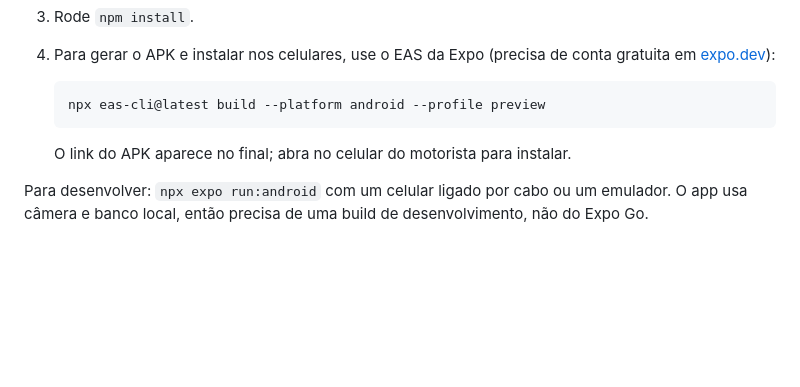
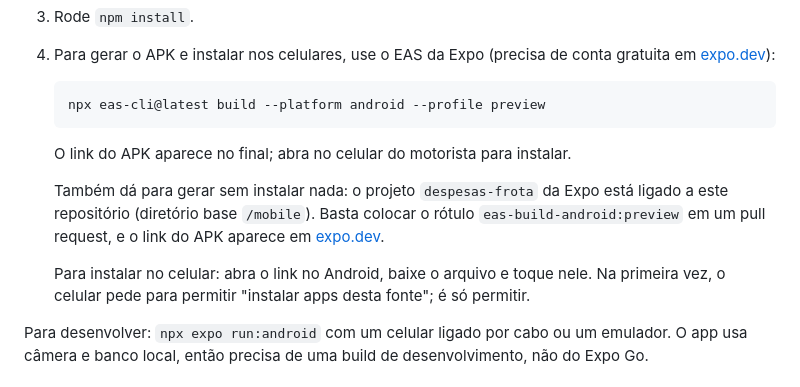
Before and after one commit to FernandoLuizBorsoi/app-despesas-frota, a Markdown page: README.md, the part around the change. Drawn GitHub-style; blank space fills up the shorter version.

Commit message:
Explica como gerar e instalar o APK pela Expo
Co-Authored-By: Claude Opus 5.5 (1M context) <noreply@anthropic.com>
Claude-Session: https://claude.ai/code/session_01U4kevQ4LY1y92cbSh8u29F

```diff
--- a/README.md
+++ b/README.md
@@ -55,6 +55,10 @@ O painel do gestor mostra as despesas com as fotos, relatórios por veículo, ca
 
    O link do APK aparece no final; abra no celular do motorista para instalar.
 
+   Também dá para gerar sem instalar nada: o projeto `despesas-frota` da Expo está ligado a este repositório (diretório base `/mobile`). Basta colocar o rótulo `eas-build-android:preview` em um pull request, e o link do APK aparece em [expo.dev](https://expo.dev/accounts/fernandoborsoi/projects/despesas-frota/builds).
+
+   Para instalar no celular: abra o link no Android, baixe o arquivo e toque nele. Na primeira vez, o celular pede para permitir "instalar apps desta fonte"; é só permitir.
+
 Para desenvolver: `npx expo run:android` com um celular ligado por cabo ou um emulador. O app usa câmera e banco local, então precisa de uma build de desenvolvimento, não do Expo Go.
 
 ## Verificações
```
